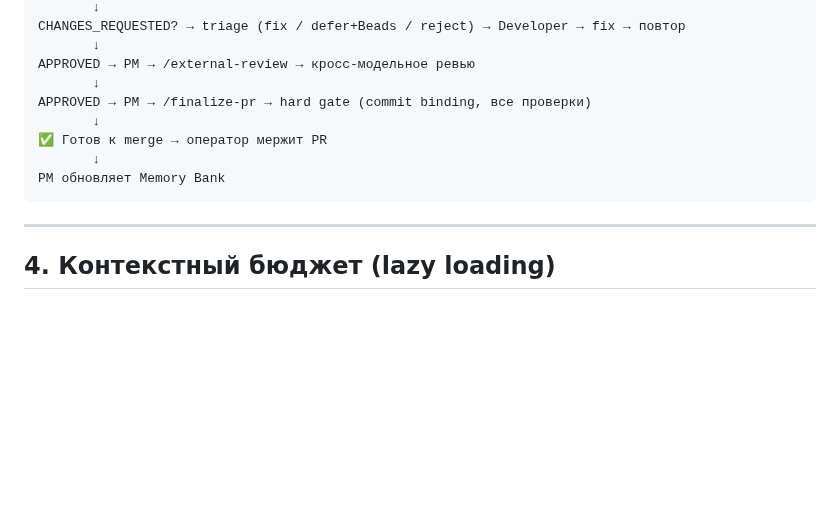
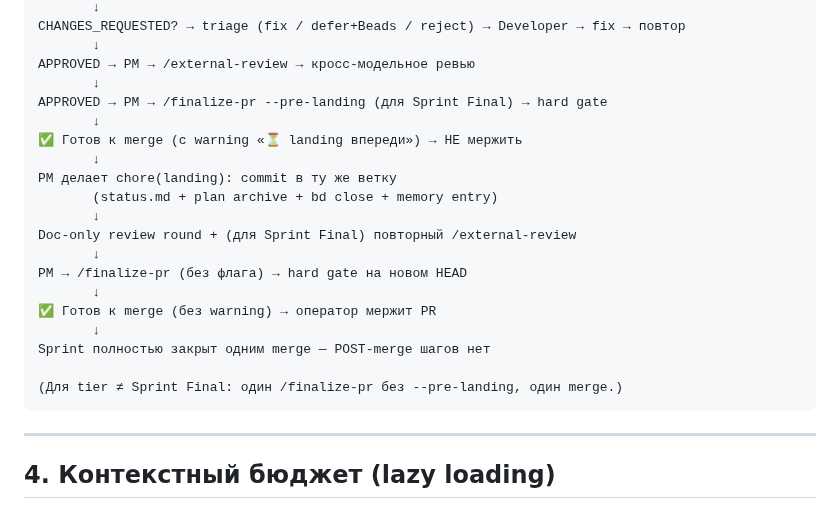
Before and after one commit to komleff/big-heroes, a Markdown page: .agents/PIPELINE.md, the part around the change. GitHub-like rendering; blank space fills up the shorter version.

Commit message:
fix(sprint-pipeline-v3-4): GPT-5.4 HIGH-1 — sync PIPELINE.md flow diagram
Flow diagram §3 теперь содержит landing шаг между двумя
/finalize-pr вызовами для Sprint Final:
- /finalize-pr --pre-landing → ✅ (с landing warning) → НЕ мержить
- chore(landing): commit (status.md + archive + bd close + memory)
- Doc-only review + повторный /external-review (Sprint Final)
- /finalize-pr (без флага) → ✅ → operator merge → POST-merge нет

Note про tier ≠ Sprint Final: один вызов, один merge.

Addresses: GPT-5.4 external review HIGH-1 (operator-facing
stale guidance) on commit d1e90e0.

Co-Authored-By: Claude Opus 4.7 (1M context) <noreply@anthropic.com>

````diff
--- a/.agents/PIPELINE.md
+++ b/.agents/PIPELINE.md
@@ -70,11 +70,22 @@ CHANGES_REQUESTED? → triage (fix / defer+Beads / reject) → Developer → fix
        ↓
 APPROVED → PM → /external-review → кросс-модельное ревью
        ↓
-APPROVED → PM → /finalize-pr → hard gate (commit binding, все проверки)
+APPROVED → PM → /finalize-pr --pre-landing (для Sprint Final) → hard gate
        ↓
-✅ Готов к merge → оператор мержит PR
+✅ Готов к merge (с warning «⏳ landing впереди») → НЕ мержить
        ↓
-PM обновляет Memory Bank
+PM делает chore(landing): commit в ту же ветку
+       (status.md + plan archive + bd close + memory entry)
+       ↓
+Doc-only review round + (для Sprint Final) повторный /external-review
+       ↓
+PM → /finalize-pr (без флага) → hard gate на новом HEAD
+       ↓
+✅ Готов к merge (без warning) → оператор мержит PR
+       ↓
+Sprint полностью закрыт одним merge — POST-merge шагов нет
+
+(Для tier ≠ Sprint Final: один /finalize-pr без --pre-landing, один merge.)
 ```
 
 ---
````
